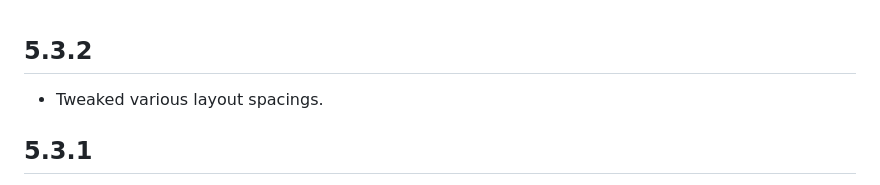
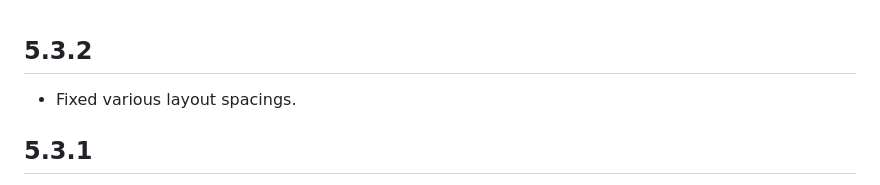
Before and after one commit to rooseveltframework/semantic-forms, a Markdown page: CHANGELOG.md, the part around the change. Drawn GitHub-style.

```diff
--- a/CHANGELOG.md
+++ b/CHANGELOG.md
@@ -1,6 +1,6 @@
 ## 5.3.2
 
-- Tweaked various layout spacings.
+- Fixed various layout spacings.
 
 ## 5.3.1
 
```
